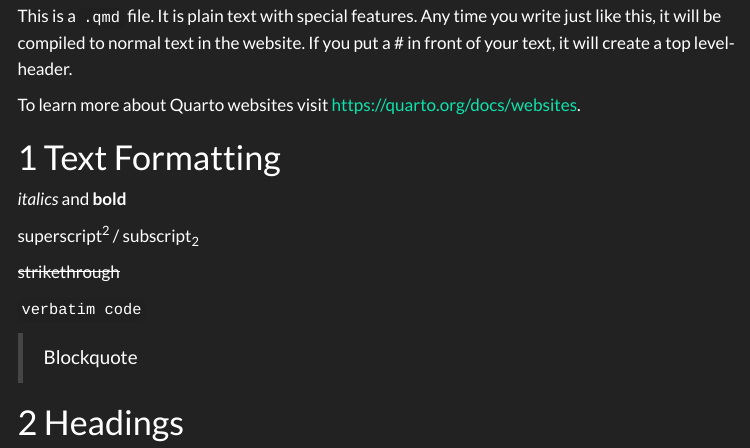
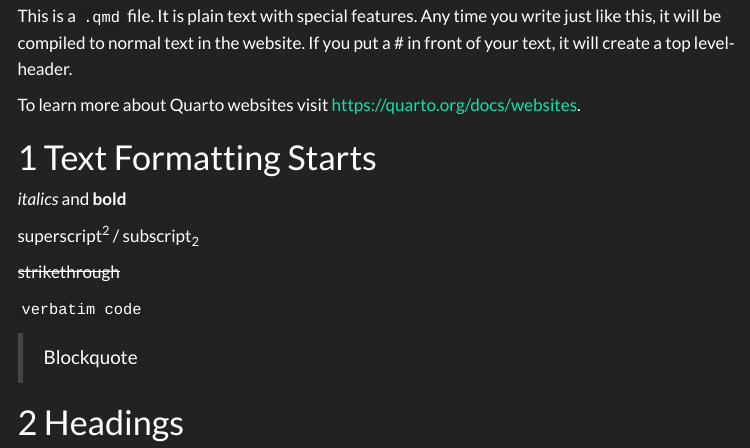
Before and after one commit to TUHHStartupEngineers-Classroom/cdsba-Encore7, a Quarto document (content/01_journal/01_probability.qmd): the page in a window 1100 px wide, from 160 px down. Rendered offline with R 4.5, knitr and Pandoc in place of Quarto, with nearby package versions; menus at the side of the page are left out.

Commit message:
initial commit

```diff
--- a/content/01_journal/01_probability.qmd
+++ b/content/01_journal/01_probability.qmd
@@ -10,7 +10,7 @@ This is a `.qmd` file. It is plain text with special features. Any time you writ
 
 To learn more about Quarto websites visit <https://quarto.org/docs/websites>.
 
-# Text Formatting
+# Text Formatting Starts
 
 *italics* and **bold**
 
```
Also changed, not shown: 15 other files.
